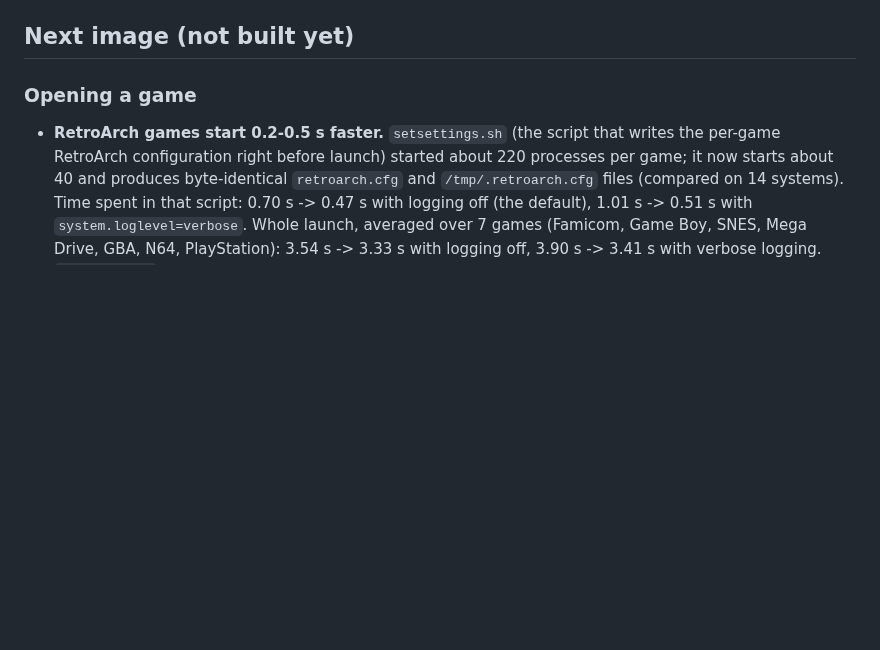
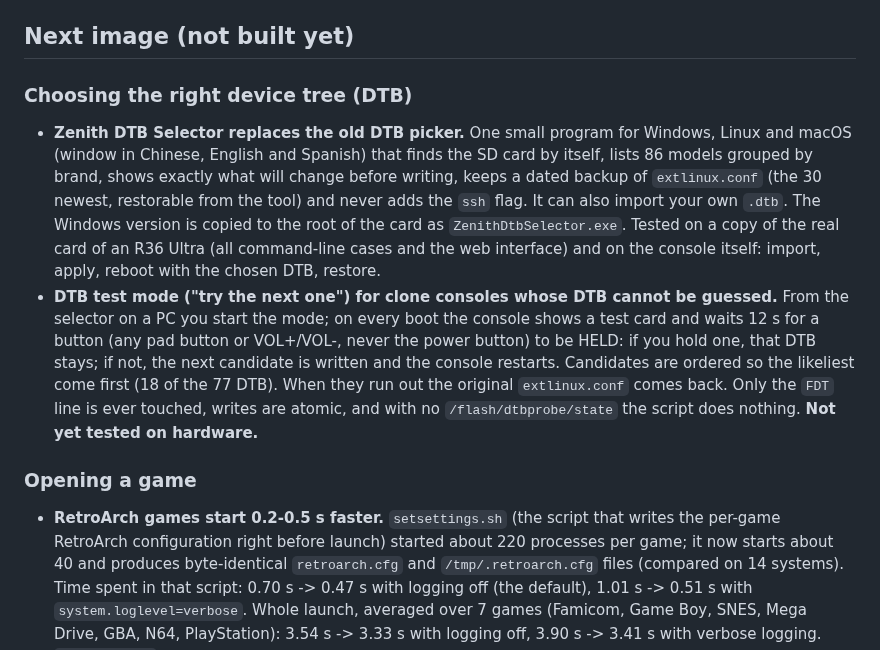
Before and after one commit to zenmode-adri/Zenith, a Markdown page: CHANGELOG.md, the part around the change. GitHub-like rendering; blank space fills up the shorter version.

Commit message:
CHANGELOG: Zenith DTB Selector and DTB test mode

```diff
--- a/CHANGELOG.md
+++ b/CHANGELOG.md
@@ -6,6 +6,20 @@ suspend on **RK3326** handhelds. Numbers below were measured on a **R36 Ultra**;
 Dates are the build dates. Every entry has a git tag (named in `code`) and details in the commit it points to.
 
 ## Next image (not built yet)
+
+### Choosing the right device tree (DTB)
+- **Zenith DTB Selector replaces the old DTB picker.** One small program for Windows, Linux and macOS (window in
+  Chinese, English and Spanish) that finds the SD card by itself, lists 86 models grouped by brand, shows exactly what
+  will change before writing, keeps a dated backup of `extlinux.conf` (the 30 newest, restorable from the tool) and
+  never adds the `ssh` flag. It can also import your own `.dtb`. The Windows version is copied to the root of the
+  card as `ZenithDtbSelector.exe`. Tested on a copy of the real card of an R36 Ultra (all command-line cases and the
+  web interface) and on the console itself: import, apply, reboot with the chosen DTB, restore.
+- **DTB test mode ("try the next one") for clone consoles whose DTB cannot be guessed.** From the selector on a PC
+  you start the mode; on every boot the console shows a test card and waits 12 s for a button (any pad button or
+  VOL+/VOL-, never the power button) to be HELD: if you hold one, that DTB stays; if not, the next candidate is
+  written and the console restarts. Candidates are ordered so the likeliest come first (18 of the 77 DTB). When they
+  run out the original `extlinux.conf` comes back. Only the `FDT` line is ever touched, writes are atomic, and with
+  no `/flash/dtbprobe/state` the script does nothing. **Not yet tested on hardware.**
 
 ### Opening a game
 - **RetroArch games start 0.2-0.5 s faster.** `setsettings.sh` (the script that writes the per-game RetroArch
```
